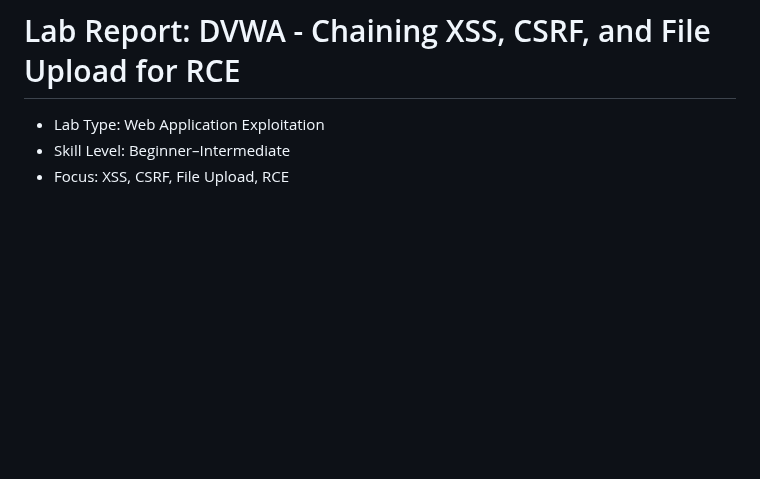
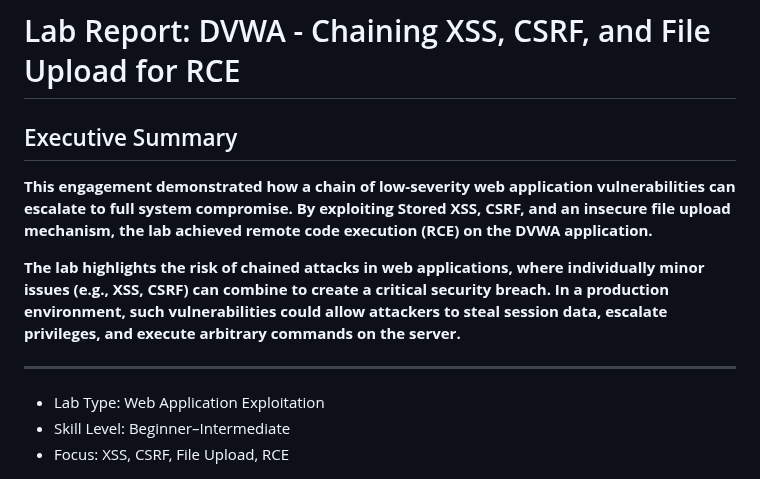
Before and after one commit to engraham/Eric_Graham-Portfolio, a Markdown page: AppSec-Labs/dvwa_xss_csrf_fileupload.md, the part around the change. Drawn GitHub-style; blank space fills up the shorter version.

```diff
--- a/AppSec-Labs/dvwa_xss_csrf_fileupload.md
+++ b/AppSec-Labs/dvwa_xss_csrf_fileupload.md
@@ -1,4 +1,12 @@
 # Lab Report: DVWA - Chaining XSS, CSRF, and File Upload for RCE
+
+## Executive Summary
+
+**This engagement demonstrated how a chain of low-severity web application vulnerabilities can escalate to full system compromise. By exploiting Stored XSS, CSRF, and an insecure file upload mechanism, the lab achieved remote code execution (RCE) on the DVWA application.**
+
+**The lab highlights the risk of chained attacks in web applications, where individually minor issues (e.g., XSS, CSRF) can combine to create a critical security breach. In a production environment, such vulnerabilities could allow attackers to steal session data, escalate privileges, and execute arbitrary commands on the server.**
+
+---
 
 - Lab Type: Web Application Exploitation
 - Skill Level: Beginner–Intermediate
```
